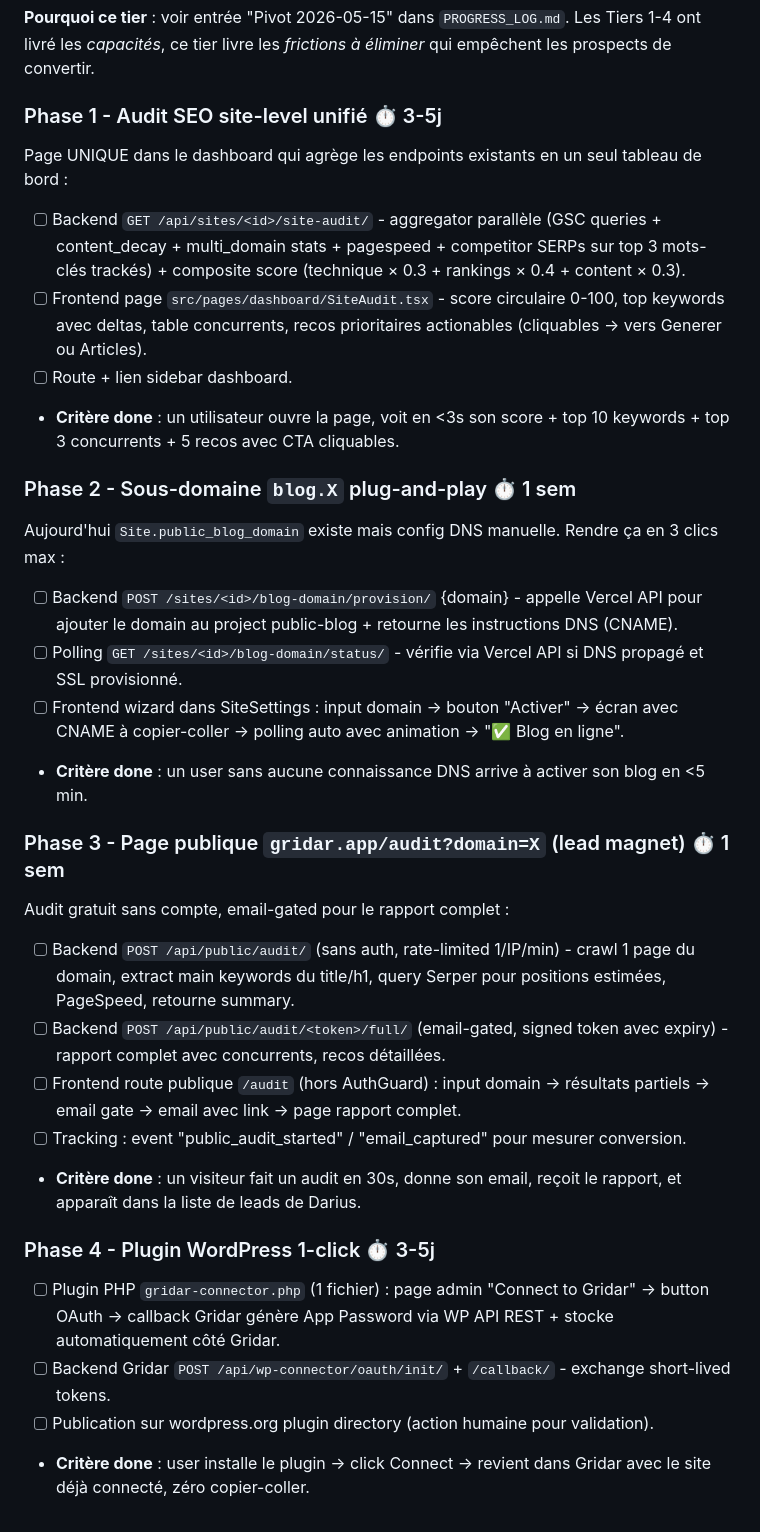
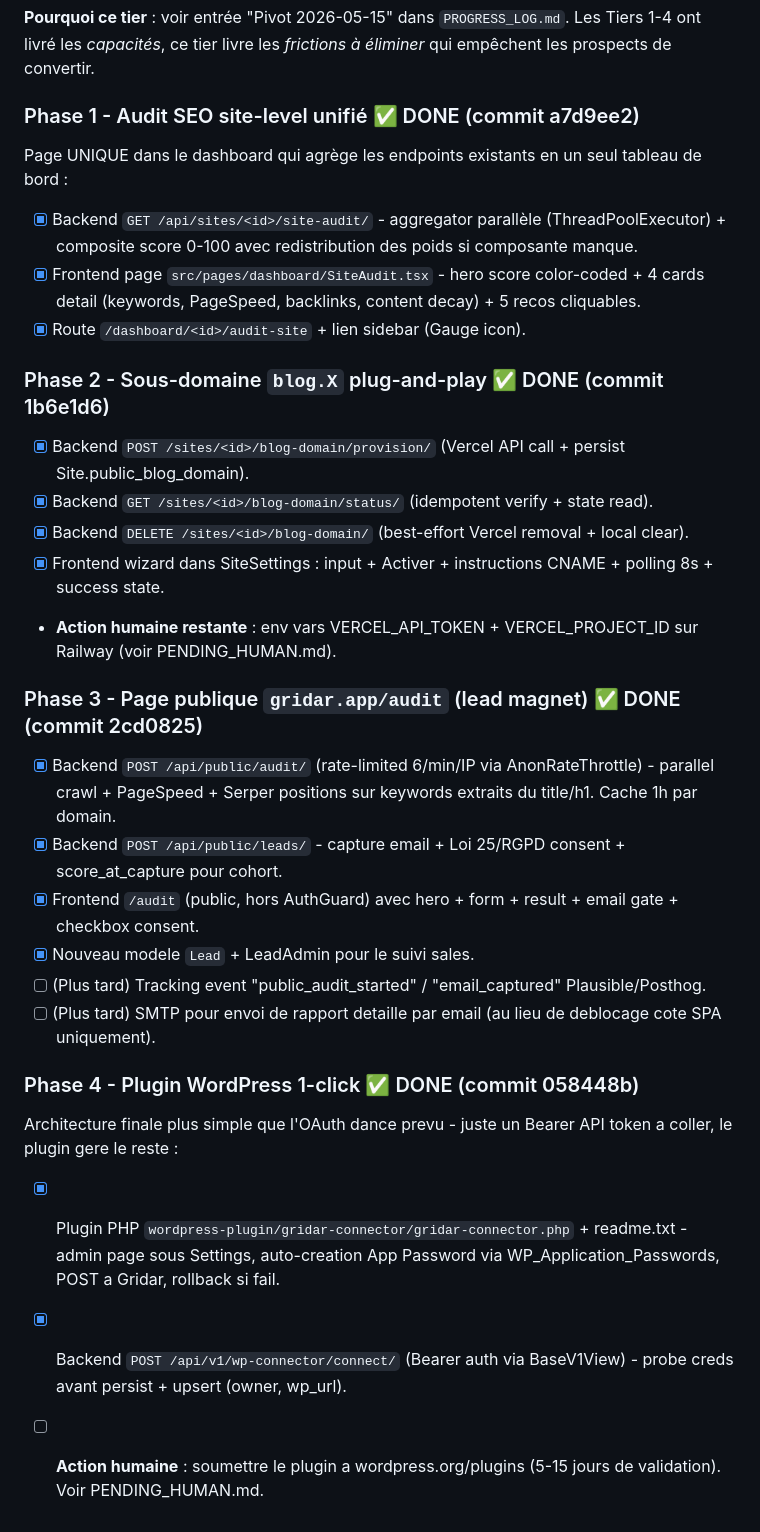
Before and after one commit to TokDar2410621/blog-dashboard, a Markdown page: .mission/ROADMAP.md, the part around the change. Rendered like a GitHub page.

```diff
--- a/.mission/ROADMAP.md
+++ b/.mission/ROADMAP.md
@@ -108,30 +108,29 @@ Features ordonnées par **impact ÷ effort**. Cocher `[x]` quand fait. Ajouter d
 
 **Pourquoi ce tier** : voir entrée "Pivot 2026-05-15" dans `PROGRESS_LOG.md`. Les Tiers 1-4 ont livré les *capacités*, ce tier livre les *frictions à éliminer* qui empêchent les prospects de convertir.
 
-### Phase 1 - Audit SEO site-level unifié ⏱ 3-5j
+### Phase 1 - Audit SEO site-level unifié ✅ DONE (commit a7d9ee2)
 Page UNIQUE dans le dashboard qui agrège les endpoints existants en un seul tableau de bord :
-- [ ] Backend `GET /api/sites/<id>/site-audit/` - aggregator parallèle (GSC queries + content_decay + multi_domain stats + pagespeed + competitor SERPs sur top 3 mots-clés trackés) + composite score (technique × 0.3 + rankings × 0.4 + content × 0.3).
-- [ ] Frontend page `src/pages/dashboard/SiteAudit.tsx` - score circulaire 0-100, top keywords avec deltas, table concurrents, recos prioritaires actionables (cliquables → vers Generer ou Articles).
-- [ ] Route + lien sidebar dashboard.
-- **Critère done** : un utilisateur ouvre la page, voit en <3s son score + top 10 keywords + top 3 concurrents + 5 recos avec CTA cliquables.
+- [x] Backend `GET /api/sites/<id>/site-audit/` - aggregator parallèle (ThreadPoolExecutor) + composite score 0-100 avec redistribution des poids si composante manque.
+- [x] Frontend page `src/pages/dashboard/SiteAudit.tsx` - hero score color-coded + 4 cards detail (keywords, PageSpeed, backlinks, content decay) + 5 recos cliquables.
+- [x] Route `/dashboard/<id>/audit-site` + lien sidebar (Gauge icon).
 
-### Phase 2 - Sous-domaine `blog.X` plug-and-play ⏱ 1 sem
-Aujourd'hui `Site.public_blog_domain` existe mais config DNS manuelle. Rendre ça en 3 clics max :
-- [ ] Backend `POST /sites/<id>/blog-domain/provision/` {domain} - appelle Vercel API pour ajouter le domain au project public-blog + retourne les instructions DNS (CNAME).
-- [ ] Polling `GET /sites/<id>/blog-domain/status/` - vérifie via Vercel API si DNS propagé et SSL provisionné.
-- [ ] Frontend wizard dans SiteSettings : input domain → bouton "Activer" → écran avec CNAME à copier-coller → polling auto avec animation → "✅ Blog en ligne".
-- **Critère done** : un user sans aucune connaissance DNS arrive à activer son blog en <5 min.
+### Phase 2 - Sous-domaine `blog.X` plug-and-play ✅ DONE (commit 1b6e1d6)
+- [x] Backend `POST /sites/<id>/blog-domain/provision/` (Vercel API call + persist Site.public_blog_domain).
+- [x] Backend `GET /sites/<id>/blog-domain/status/` (idempotent verify + state read).
+- [x] Backend `DELETE /sites/<id>/blog-domain/` (best-effort Vercel removal + local clear).
+- [x] Frontend wizard dans SiteSettings : input + Activer + instructions CNAME + polling 8s + success state.
+- **Action humaine restante** : env vars VERCEL_API_TOKEN + VERCEL_PROJECT_ID sur Railway (voir PENDING_HUMAN.md).
 
-### Phase 3 - Page publique `gridar.app/audit?domain=X` (lead magnet) ⏱ 1 sem
-Audit gratuit sans compte, email-gated pour le rapport complet :
-- [ ] Backend `POST /api/public/audit/` (sans auth, rate-limited 1/IP/min) - crawl 1 page du domain, extract main keywords du title/h1, query Serper pour positions estimées, PageSpeed, retourne summary.
-- [ ] Backend `POST /api/public/audit/<token>/full/` (email-gated, signed token avec expiry) - rapport complet avec concurrents, recos détaillées.
-- [ ] Frontend route publique `/audit` (hors AuthGuard) : input domain → résultats partiels → email gate → email avec link → page rapport complet.
-- [ ] Tracking : event "public_audit_started" / "email_captured" pour mesurer conversion.
-- **Critère done** : un visiteur fait un audit en 30s, donne son email, reçoit le rapport, et apparaît dans la liste de leads de Darius.
+### Phase 3 - Page publique `gridar.app/audit` (lead magnet) ✅ DONE (commit 2cd0825)
+- [x] Backend `POST /api/public/audit/` (rate-limited 6/min/IP via AnonRateThrottle) - parallel crawl + PageSpeed + Serper positions sur keywords extraits du title/h1. Cache 1h par domain.
+- [x] Backend `POST /api/public/leads/` - capture email + Loi 25/RGPD consent + score_at_capture pour cohort.
+- [x] Frontend `/audit` (public, hors AuthGuard) avec hero + form + result + email gate + checkbox consent.
+- [x] Nouveau modele `Lead` + LeadAdmin pour le suivi sales.
+- [ ] (Plus tard) Tracking event "public_audit_started" / "email_captured" Plausible/Posthog.
+- [ ] (Plus tard) SMTP pour envoi de rapport detaille par email (au lieu de deblocage cote SPA uniquement).
 
-### Phase 4 - Plugin WordPress 1-click ⏱ 3-5j
-- [ ] Plugin PHP `gridar-connector.php` (1 fichier) : page admin "Connect to Gridar" → button OAuth → callback Gridar génère App Password via WP API REST + stocke automatiquement côté Gridar.
-- [ ] Backend Gridar `POST /api/wp-connector/oauth/init/` + `/callback/` - exchange short-lived tokens.
-- [ ] Publication sur wordpress.org plugin directory (action humaine pour validation).
-- **Critère done** : user installe le plugin → click Connect → revient dans Gridar avec le site déjà connecté, zéro copier-coller.
+### Phase 4 - Plugin WordPress 1-click ✅ DONE (commit 058448b)
+Architecture finale plus simple que l'OAuth dance prevu - juste un Bearer API token a coller, le plugin gere le reste :
+- [x] Plugin PHP `wordpress-plugin/gridar-connector/gridar-connector.php` + readme.txt - admin page sous Settings, auto-creation App Password via WP_Application_Passwords, POST a Gridar, rollback si fail.
+- [x] Backend `POST /api/v1/wp-connector/connect/` (Bearer auth via BaseV1View) - probe creds avant persist + upsert (owner, wp_url).
+- [ ] **Action humaine** : soumettre le plugin a wordpress.org/plugins (5-15 jours de validation). Voir PENDING_HUMAN.md.
```
Also changed, not shown: .mission/PENDING_HUMAN.md (added, +55 -0 lines), .mission/PROGRESS_LOG.md (+29 -0 lines).
